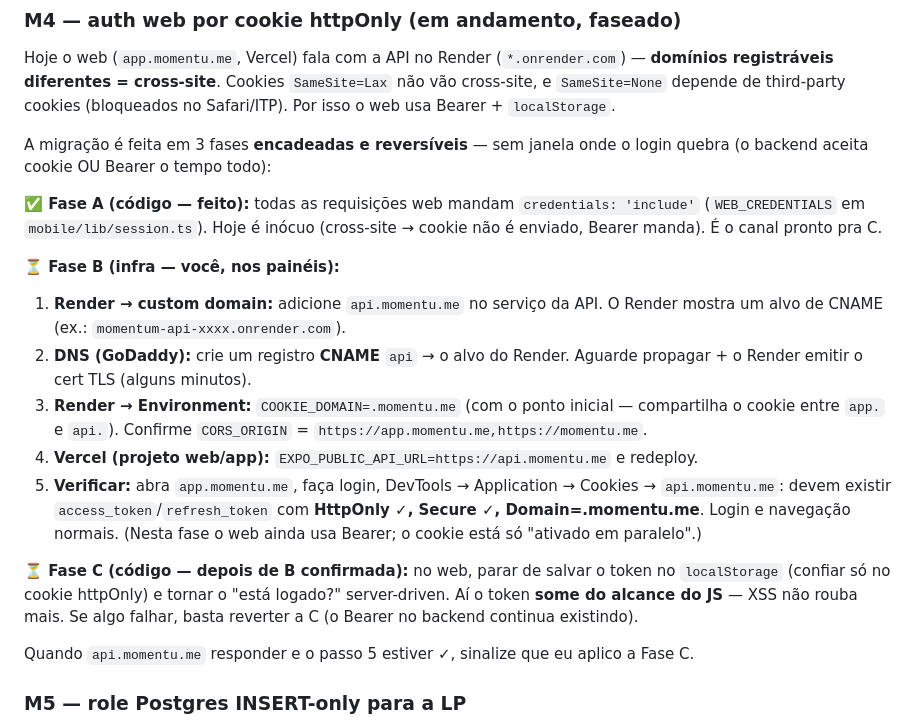
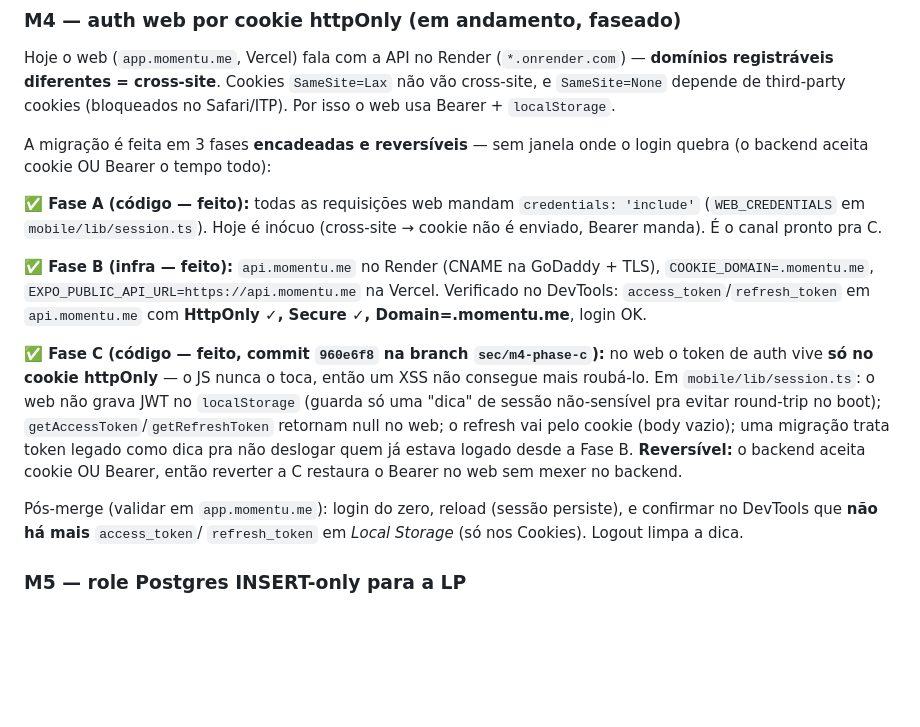
Before and after one commit to NoHup-lgtm/momentum, a Markdown page: SECURITY.md, the part around the change. Drawn GitHub-style; blank space fills up the shorter version.

Commit message:
docs(security): M4 Phases B/C done — web token now cookie-only
Co-Authored-By: Claude Opus 4.8 <noreply@anthropic.com>

```diff
--- a/SECURITY.md
+++ b/SECURITY.md
@@ -58,28 +58,24 @@ login quebra (o backend aceita cookie OU Bearer o tempo todo):
 `credentials: 'include'` (`WEB_CREDENTIALS` em `mobile/lib/session.ts`). Hoje é
 inócuo (cross-site → cookie não é enviado, Bearer manda). É o canal pronto pra C.
 
-**⏳ Fase B (infra — você, nos painéis):**
-1. **Render → custom domain:** adicione `api.momentu.me` no serviço da API.
-   O Render mostra um alvo de CNAME (ex.: `momentum-api-xxxx.onrender.com`).
-2. **DNS (GoDaddy):** crie um registro **CNAME** `api` → o alvo do Render.
-   Aguarde propagar + o Render emitir o cert TLS (alguns minutos).
-3. **Render → Environment:** `COOKIE_DOMAIN=.momentu.me` (com o ponto inicial —
-   compartilha o cookie entre `app.` e `api.`). Confirme `CORS_ORIGIN` =
-   `https://app.momentu.me,https://momentu.me`.
-4. **Vercel (projeto web/app):** `EXPO_PUBLIC_API_URL=https://api.momentu.me`
-   e redeploy.
-5. **Verificar:** abra `app.momentu.me`, faça login, DevTools → Application →
-   Cookies → `api.momentu.me`: devem existir `access_token`/`refresh_token` com
-   **HttpOnly ✓, Secure ✓, Domain=.momentu.me**. Login e navegação normais.
-   (Nesta fase o web ainda usa Bearer; o cookie está só "ativado em paralelo".)
+**✅ Fase B (infra — feito):** `api.momentu.me` no Render (CNAME na GoDaddy +
+TLS), `COOKIE_DOMAIN=.momentu.me`, `EXPO_PUBLIC_API_URL=https://api.momentu.me`
+na Vercel. Verificado no DevTools: `access_token`/`refresh_token` em
+`api.momentu.me` com **HttpOnly ✓, Secure ✓, Domain=.momentu.me**, login OK.
 
-**⏳ Fase C (código — depois de B confirmada):** no web, parar de salvar o token
-no `localStorage` (confiar só no cookie httpOnly) e tornar o "está logado?"
-server-driven. Aí o token **some do alcance do JS** — XSS não rouba mais. Se
-algo falhar, basta reverter a C (o Bearer no backend continua existindo).
+**✅ Fase C (código — feito, commit `960e6f8` na branch `sec/m4-phase-c`):** no
+web o token de auth vive **só no cookie httpOnly** — o JS nunca o toca, então um
+XSS não consegue mais roubá-lo. Em `mobile/lib/session.ts`: o web não grava JWT
+no `localStorage` (guarda só uma "dica" de sessão não-sensível pra evitar
+round-trip no boot); `getAccessToken`/`getRefreshToken` retornam null no web; o
+refresh vai pelo cookie (body vazio); uma migração trata token legado como dica
+pra não deslogar quem já estava logado desde a Fase B. **Reversível:** o backend
+aceita cookie OU Bearer, então reverter a C restaura o Bearer no web sem mexer no
+backend.
 
-Quando `api.momentu.me` responder e o passo 5 estiver ✓, sinalize que eu aplico
-a Fase C.
+Pós-merge (validar em `app.momentu.me`): login do zero, reload (sessão
+persiste), e confirmar no DevTools que **não há mais** `access_token`/
+`refresh_token` em *Local Storage* (só nos Cookies). Logout limpa a dica.
 
 ### M5 — role Postgres INSERT-only para a LP
 A LP só **insere** na `waitlist`, mas usa a `DATABASE_URL` com privilégio total.
```
